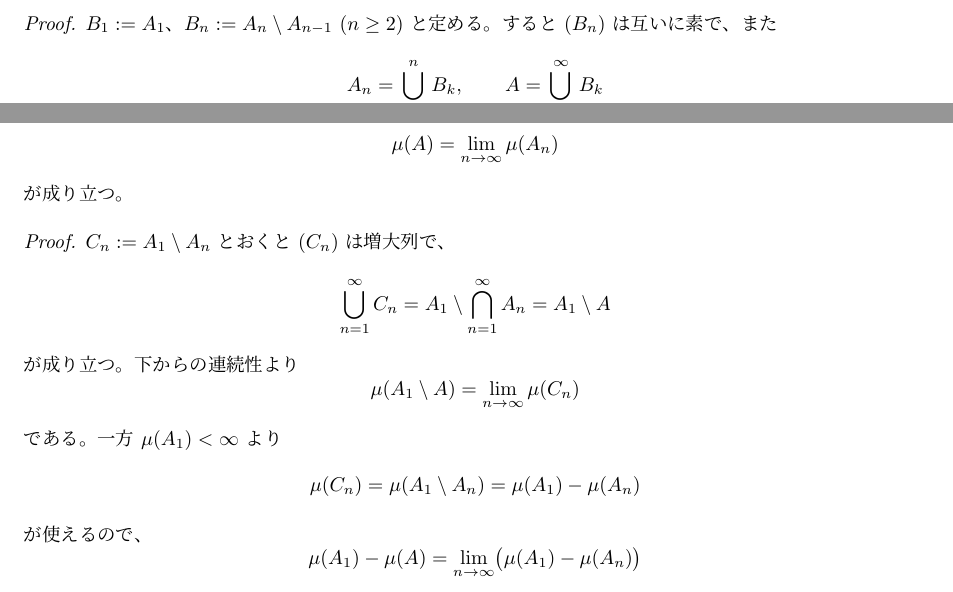
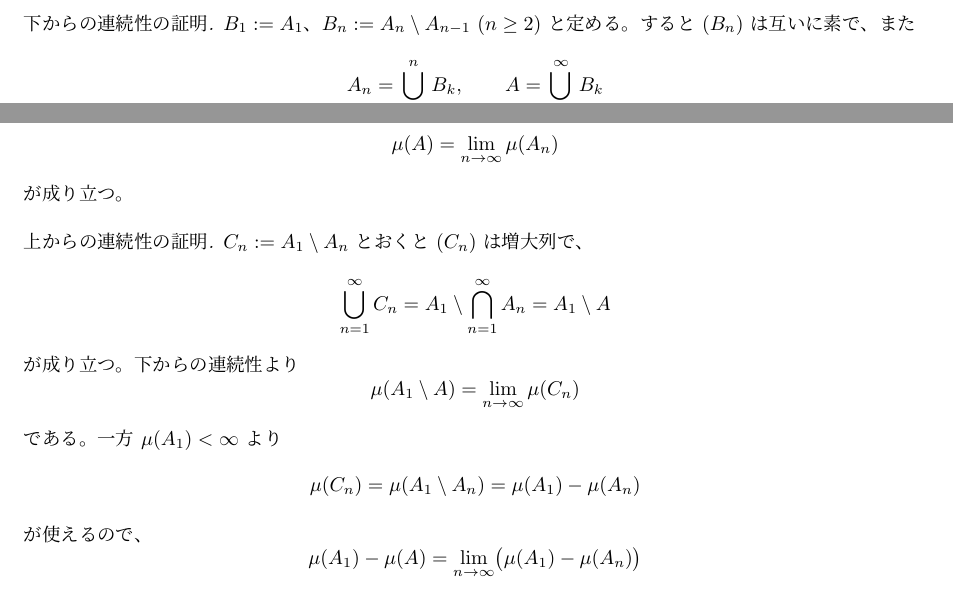
Before and after one commit to a1t2s2u2/math-with-llm, a LaTeX document (backend/workspace/test.tex): two parts of page 2 of 2, joined at a grey line, cut so that both start at the same text. Compiled offline with upLaTeX and dvipdfmx.

Commit message:
feat: proof のタイトル設定

```diff
--- a/backend/workspace/test.tex
+++ b/backend/workspace/test.tex
@@ -71,7 +71,7 @@ $(X,\calF)$ を可測空間とする。
 が成り立つ。
 \end{theorem}
 
-\begin{proof}
+\begin{proof}[下からの連続性の証明]
 $B_1:=A_1$、$B_n:=A_n\setminus A_{n-1}\ (n\ge2)$ と定める。
 すると $(B_n)$ は互いに素で、また
 \[
@@ -101,7 +101,7 @@ $A=\bigcap_{n=1}^\infty A_n$ とおけば
 が成り立つ。
 \end{theorem}
 
-\begin{proof}
+\begin{proof}[上からの連続性の証明]
 $C_n:=A_1\setminus A_n$ とおくと $(C_n)$ は増大列で、
 \[
   \bigcup_{n=1}^\infty C_n = A_1\setminus \bigcap_{n=1}^\infty A_n
```
